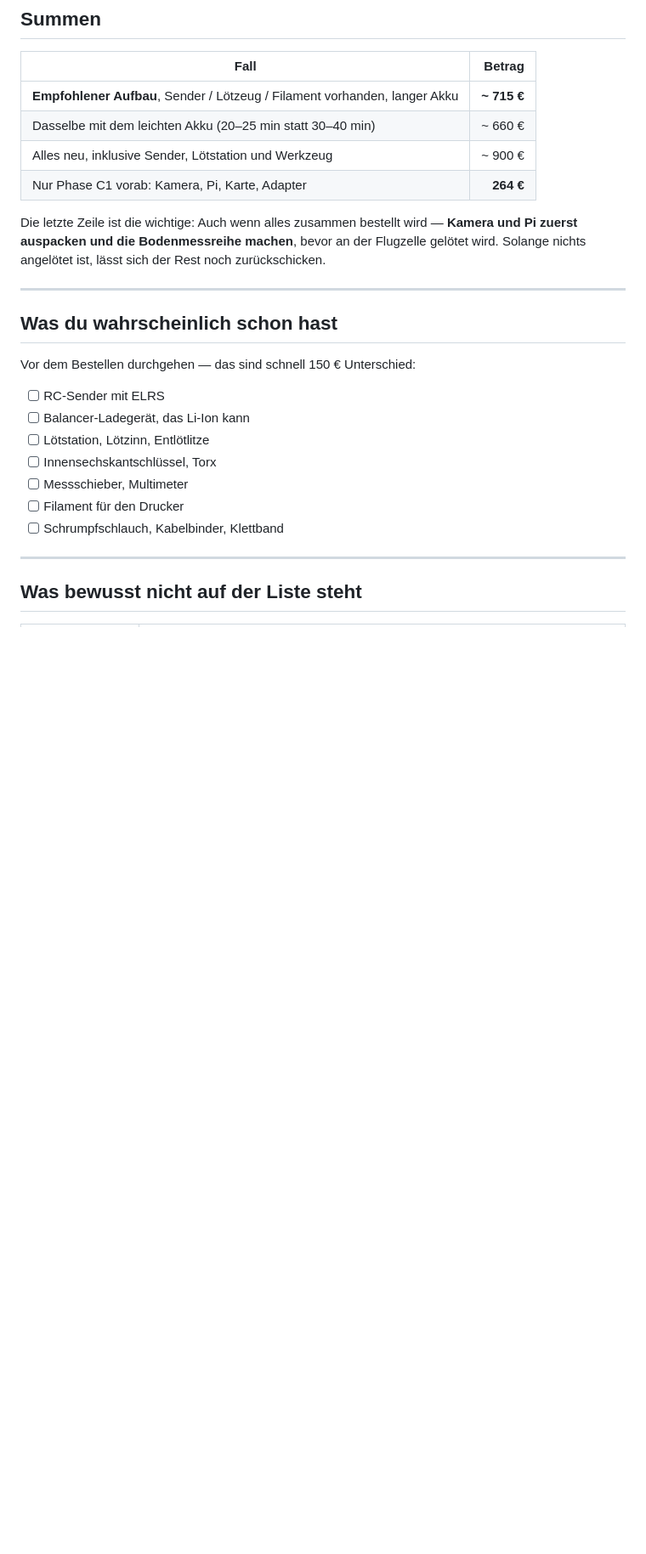
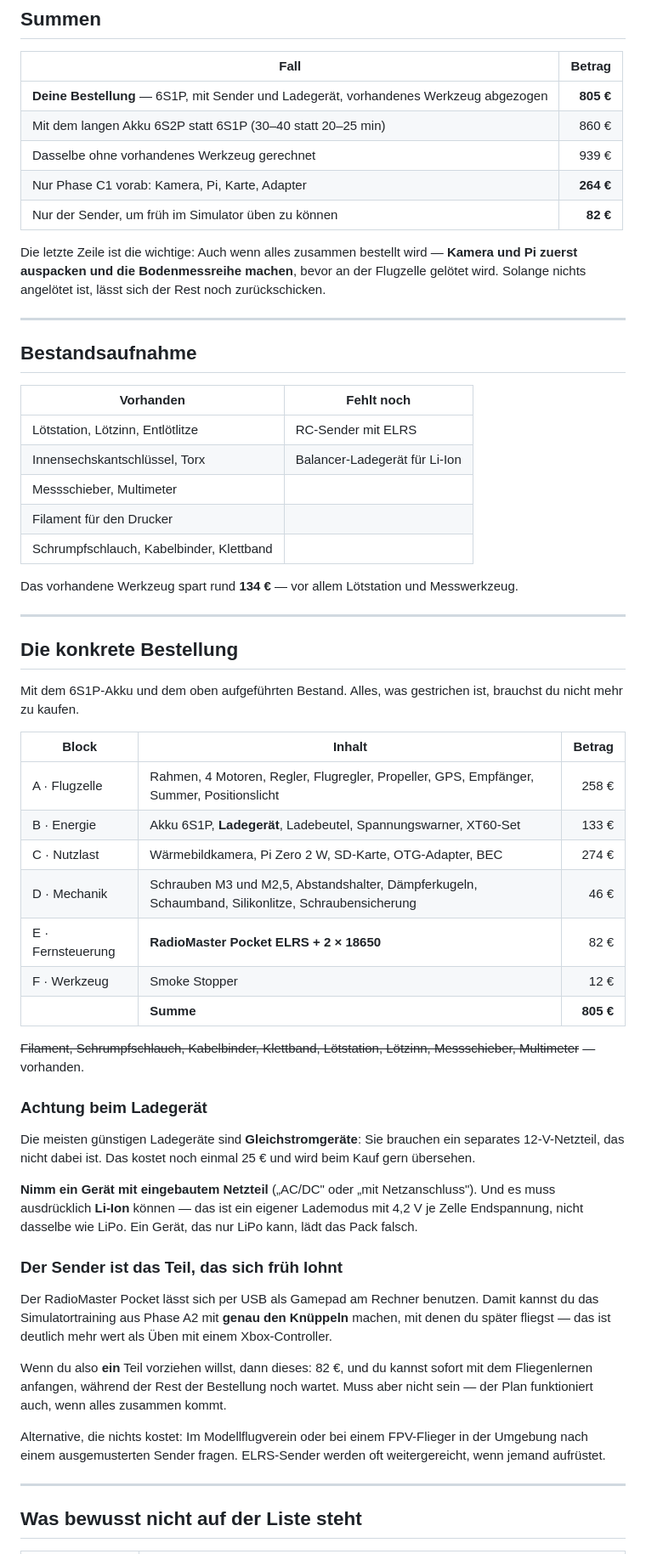
Before and after one commit to slogic3d-cloud/Feuerwehr-Drohne, a Markdown page: TEILELISTE.md, the part around the change. Shown at 85% size. GitHub-like rendering; blank space fills up the shorter version.

Commit message:
Bestellung auf den vorhandenen Bestand abgestimmt
Vorhanden sind Lötausrüstung, Innensechskant und Torx, Messschieber und
Multimeter, Filament sowie Schrumpfschlauch, Kabelbinder und Klettband. Es
fehlen RC-Sender und Ladegerät. Damit ergibt sich mit dem Akku 6S1P eine
Bestellsumme von 805 Euro; das vorhandene Werkzeug spart rund 134 Euro.

Zwei Hinweise ergänzt, die beim Kauf leicht Geld kosten:

- Die meisten günstigen Ladegeräte sind Gleichstromgeräte und brauchen ein
  separates 12-V-Netzteil, das nicht dabei ist. Ein Gerät mit eingebautem
  Netzteil nehmen, und es muss ausdrücklich Li-Ion laden können.
- Der RadioMaster Pocket lässt sich per USB als Gamepad benutzen. Wer das
  Simulatortraining aus Phase A2 mit den späteren Flugknüppeln machen will,
  kann diesen einen Posten für 82 Euro vorziehen, ohne den Rest zu bestellen.

Co-Authored-By: Claude Opus 5 <noreply@anthropic.com>
Claude-Session: https://claude.ai/code/session_01SHmbXkX5cBYrk1tc8fWETv

```diff
--- a/TEILELISTE.md
+++ b/TEILELISTE.md
@@ -109,10 +109,11 @@ Nur, was du wahrscheinlich noch nicht hast:
 
 | Fall | Betrag |
 |---|---:|
-| **Empfohlener Aufbau**, Sender / Lötzeug / Filament vorhanden, langer Akku | **~ 715 €** |
-| Dasselbe mit dem leichten Akku (20–25 min statt 30–40 min) | ~ 660 € |
-| Alles neu, inklusive Sender, Lötstation und Werkzeug | ~ 900 € |
+| **Deine Bestellung** — 6S1P, mit Sender und Ladegerät, vorhandenes Werkzeug abgezogen | **805 €** |
+| Mit dem langen Akku 6S2P statt 6S1P (30–40 statt 20–25 min) | 860 € |
+| Dasselbe ohne vorhandenes Werkzeug gerechnet | 939 € |
 | Nur Phase C1 vorab: Kamera, Pi, Karte, Adapter | **264 €** |
+| Nur der Sender, um früh im Simulator üben zu können | **82 €** |
 
 Die letzte Zeile ist die wichtige: Auch wenn alles zusammen bestellt wird —
 **Kamera und Pi zuerst auspacken und die Bodenmessreihe machen**, bevor an der
@@ -121,17 +122,65 @@ zurückschicken.
 
 ---
 
-## Was du wahrscheinlich schon hast
+## Bestandsaufnahme
 
-Vor dem Bestellen durchgehen — das sind schnell 150 € Unterschied:
+| Vorhanden | Fehlt noch |
+|---|---|
+| Lötstation, Lötzinn, Entlötlitze | RC-Sender mit ELRS |
+| Innensechskantschlüssel, Torx | Balancer-Ladegerät für Li-Ion |
+| Messschieber, Multimeter | |
+| Filament für den Drucker | |
+| Schrumpfschlauch, Kabelbinder, Klettband | |
 
-- [ ] RC-Sender mit ELRS
-- [ ] Balancer-Ladegerät, das Li-Ion kann
-- [ ] Lötstation, Lötzinn, Entlötlitze
-- [ ] Innensechskantschlüssel, Torx
-- [ ] Messschieber, Multimeter
-- [ ] Filament für den Drucker
-- [ ] Schrumpfschlauch, Kabelbinder, Klettband
+Das vorhandene Werkzeug spart rund **134 €** — vor allem Lötstation und
+Messwerkzeug.
+
+---
+
+## Die konkrete Bestellung
+
+Mit dem 6S1P-Akku und dem oben aufgeführten Bestand. Alles, was gestrichen ist,
+brauchst du nicht mehr zu kaufen.
+
+| Block | Inhalt | Betrag |
+|---|---|---:|
+| A · Flugzelle | Rahmen, 4 Motoren, Regler, Flugregler, Propeller, GPS, Empfänger, Summer, Positionslicht | 258 € |
+| B · Energie | Akku 6S1P, **Ladegerät**, Ladebeutel, Spannungswarner, XT60-Set | 133 € |
+| C · Nutzlast | Wärmebildkamera, Pi Zero 2 W, SD-Karte, OTG-Adapter, BEC | 274 € |
+| D · Mechanik | Schrauben M3 und M2,5, Abstandshalter, Dämpferkugeln, Schaumband, Silikonlitze, Schraubensicherung | 46 € |
+| E · Fernsteuerung | **RadioMaster Pocket ELRS + 2 × 18650** | 82 € |
+| F · Werkzeug | Smoke Stopper | 12 € |
+| | **Summe** | **805 €** |
+
+~~Filament, Schrumpfschlauch, Kabelbinder, Klettband, Lötstation, Lötzinn,
+Messschieber, Multimeter~~ — vorhanden.
+
+### Achtung beim Ladegerät
+
+Die meisten günstigen Ladegeräte sind **Gleichstromgeräte**: Sie brauchen ein
+separates 12-V-Netzteil, das nicht dabei ist. Das kostet noch einmal 25 € und
+wird beim Kauf gern übersehen.
+
+**Nimm ein Gerät mit eingebautem Netzteil** („AC/DC" oder „mit Netzanschluss").
+Und es muss ausdrücklich **Li-Ion** können — das ist ein eigener Lademodus mit
+4,2 V je Zelle Endspannung, nicht dasselbe wie LiPo. Ein Gerät, das nur LiPo
+kann, lädt das Pack falsch.
+
+### Der Sender ist das Teil, das sich früh lohnt
+
+Der RadioMaster Pocket lässt sich per USB als Gamepad am Rechner benutzen. Damit
+kannst du das Simulatortraining aus Phase A2 mit **genau den Knüppeln** machen,
+mit denen du später fliegst — das ist deutlich mehr wert als Üben mit einem
+Xbox-Controller.
+
+Wenn du also **ein** Teil vorziehen willst, dann dieses: 82 €, und du kannst
+sofort mit dem Fliegenlernen anfangen, während der Rest der Bestellung noch
+wartet. Muss aber nicht sein — der Plan funktioniert auch, wenn alles zusammen
+kommt.
+
+Alternative, die nichts kostet: Im Modellflugverein oder bei einem FPV-Flieger
+in der Umgebung nach einem ausgemusterten Sender fragen. ELRS-Sender werden oft
+weitergereicht, wenn jemand aufrüstet.
 
 ---
 
```
Also changed, not shown: PLAN.md (+12 -7 lines).
